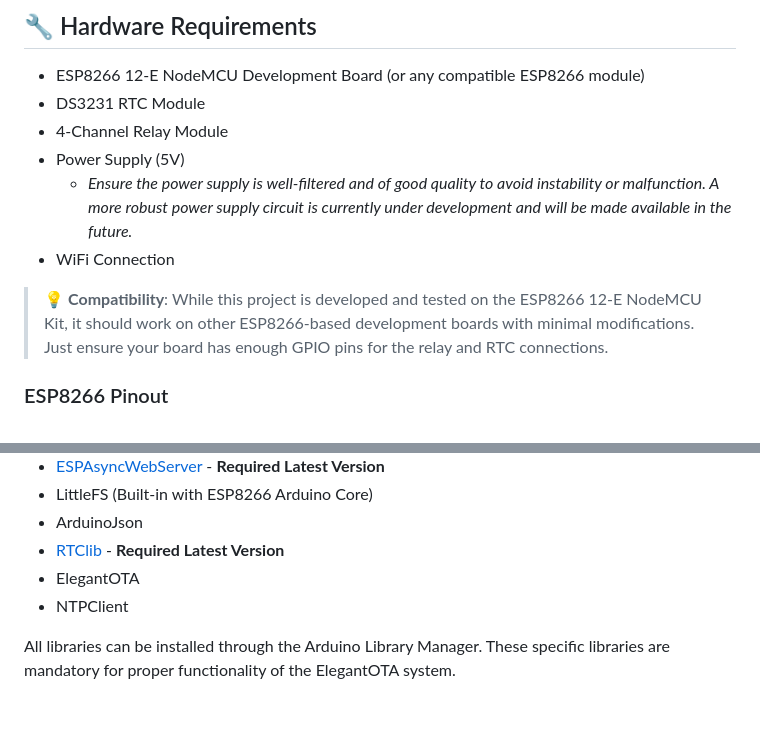
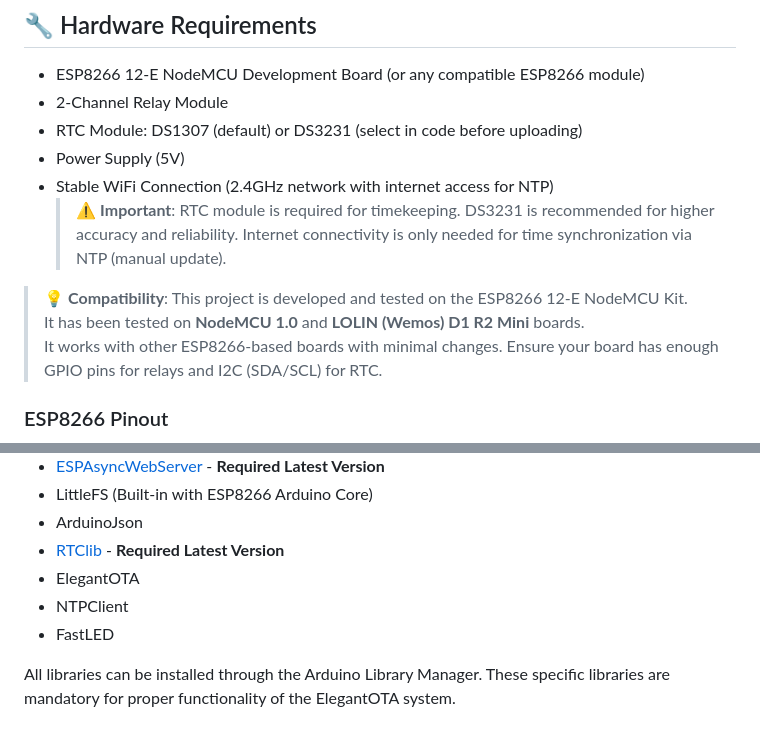
Before and after one commit to desiFish/Smart-Aquarium-V3.1, a Markdown page: README.md, 2 parts joined by grey strips. Drawn GitHub-style.

```diff
--- a/README.md
+++ b/README.md
@@ -130,13 +130,15 @@ This system is highly scalable and can be easily modified to control more or few
 ## 🔧 Hardware Requirements
 
 - ESP8266 12-E NodeMCU Development Board (or any compatible ESP8266 module)
-- DS3231 RTC Module
-- 4-Channel Relay Module
+- 2-Channel Relay Module
+- RTC Module: DS1307 (default) or DS3231 (select in code before uploading)
 - Power Supply (5V)
-  - *Ensure the power supply is well-filtered and of good quality to avoid instability or malfunction. A more robust power supply circuit is currently under development and will be made available in the future.*
-- WiFi Connection
+- Stable WiFi Connection (2.4GHz network with internet access for NTP)
+  > ⚠️ **Important**: RTC module is required for timekeeping. DS3231 is recommended for higher accuracy and reliability. Internet connectivity is only needed for time synchronization via NTP (manual update).
 
-> 💡 **Compatibility**: While this project is developed and tested on the ESP8266 12-E NodeMCU Kit, it should work on other ESP8266-based development boards with minimal modifications. Just ensure your board has enough GPIO pins for the relay and RTC connections.
+> 💡 **Compatibility**: This project is developed and tested on the ESP8266 12-E NodeMCU Kit.
+> It has been tested on **NodeMCU 1.0** and **LOLIN (Wemos) D1 R2 Mini** boards.
+> It works with other ESP8266-based boards with minimal changes. Ensure your board has enough GPIO pins for relays and I2C (SDA/SCL) for RTC.
 
 ### ESP8266 Pinout
 <div align="center">
@@ -182,6 +184,7 @@ This makes the system more flexible and user-friendly, allowing for easy adjustm
 - [RTClib](https://github.com/adafruit/RTClib) - **Required Latest Version**
 - ElegantOTA
 - NTPClient
+- FastLED
 
 All libraries can be installed through the Arduino Library Manager. These specific libraries are mandatory for proper functionality of the ElegantOTA system.
 
```
Also changed, not shown: other parts of README.md (+17 -10 lines), src/schematics.png, 1 other file.
